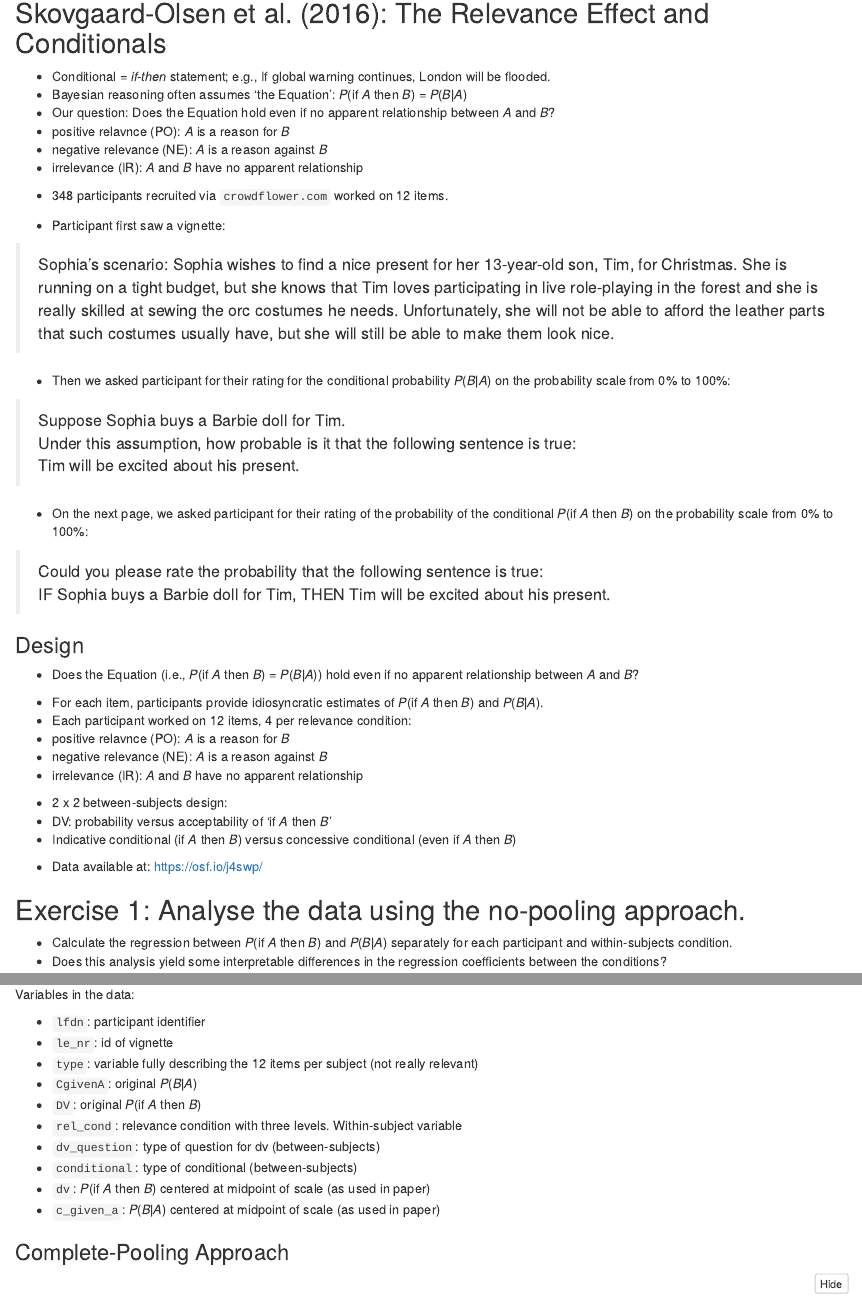
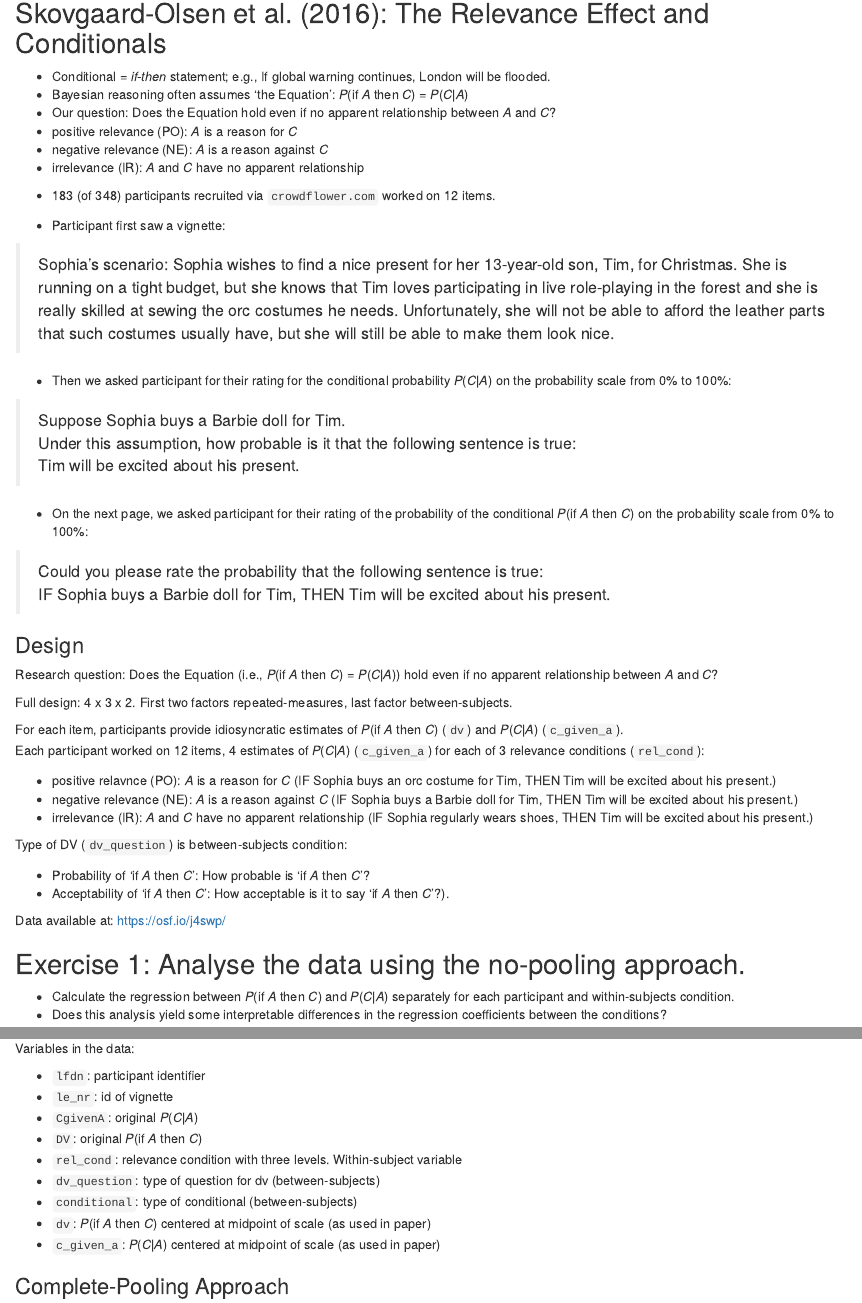
Before and after one commit to Data-on-the-Mind/2017-summer-workshop, an R Markdown document (singmann-statistical-modeling-in-r/exercises/exercise_1.Rmd): the page in a window 1100 px wide, from 80 px down, and a second part further down, joined at a grey line. The pictures show the output file singmann-statistical-modeling-in-r/exercises/exercise_1.nb.html that the author committed with the source, opened offline.

Commit message:
updated exercise 1 and added LMM fits

```diff
--- a/singmann-statistical-modeling-in-r/exercises/exercise_1.Rmd
+++ b/singmann-statistical-modeling-in-r/exercises/exercise_1.Rmd
@@ -6,47 +6,51 @@ output: html_notebook
 ## Skovgaard-Olsen et al. (2016): The Relevance Effect and Conditionals
 
 - Conditional = *if-then* statement; e.g., If global warning continues, London will be flooded.
-- Bayesian reasoning often assumes 'the Equation': *P*(if *A* then *B*) = *P*(*B*|*A*)
-- Our question: Does the Equation hold even if no apparent relationship between *A* and *B*?
-  - positive relavnce (PO): *A* is a reason for *B*
-  - negative relevance (NE): *A* is a reason against *B*
-  - irrelevance (IR): *A* and *B* have no apparent relationship
+- Bayesian reasoning often assumes 'the Equation': *P*(if *A* then *C*) = *P*(*C*|*A*)
+- Our question: Does the Equation hold even if no apparent relationship between *A* and *C*?
+  - positive relevance (PO): *A* is a reason for *C*
+  - negative relevance (NE): *A* is a reason against *C*
+  - irrelevance (IR): *A* and *C* have no apparent relationship
 
-- 348 participants recruited via `crowdflower.com` worked on 12 items.
+- 183 (of 348) participants recruited via `crowdflower.com` worked on 12 items.
 
 - Participant first saw a vignette:
 
   > Sophia's scenario: Sophia wishes to find a nice present for her 13-year-old son, Tim, for Christmas. She is running on a tight budget, but she knows that Tim loves participating in live role-playing in the forest and she is really skilled at sewing the orc costumes he needs. Unfortunately, she will not be able to afford the leather parts that such costumes usually have, but she will still be able to make them look nice.
 
-- Then we asked participant for their rating for the conditional probability *P*(*B*|*A*) on the probability scale from 0% to 100%:
+- Then we asked participant for their rating for the conditional probability *P*(*C*|*A*) on the probability scale from 0% to 100%:
 
   > Suppose Sophia buys a Barbie doll for Tim.
   > Under this assumption, how probable is it that the following sentence is true:
   > Tim will be excited about his present.
 
-- On the next page, we asked participant for their rating of the probability of the conditional *P*(if *A* then *B*) on the probability scale from 0% to 100%:
+- On the next page, we asked participant for their rating of the probability of the conditional *P*(if *A* then *C*) on the probability scale from 0% to 100%:
 
   > Could you please rate the probability that the following sentence is true:
   > IF Sophia buys a Barbie doll for Tim, THEN Tim will be excited about his present.
 
 ### Design
 
-- Does the Equation (i.e., *P*(if *A* then *B*) = *P*(*B*|*A*)) hold even if no apparent relationship between *A* and *B*?
+Research question: Does the Equation (i.e., *P*(if *A* then *C*) = *P*(*C*|*A*)) hold even if no apparent relationship between *A* and *C*?
 
-- For each item, participants provide idiosyncratic estimates of *P*(if *A* then *B*) and *P*(*B*|*A*).
-- Each participant worked on 12 items, 4 per relevance condition:
-  - positive relavnce (PO): *A* is a reason for *B*
-  - negative relevance (NE): *A* is a reason against *B*
-  - irrelevance (IR): *A* and *B* have no apparent relationship
+Full design: 4 x 3 x 2. First two factors repeated-measures, last factor between-subjects.
 
-- 2 x 2 between-subjects design:
-  - DV: probability versus acceptability of 'if *A* then *B*'
-  - Indicative conditional (if *A* then *B*) versus concessive conditional (even if *A* then *B*)
+For each item, participants provide idiosyncratic estimates of *P*(if *A* then *C*) (`dv`) and *P*(*C*|*A*) (`c_given_a`).
+Each participant worked on 12 items, 4 estimates of *P*(*C*|*A*) (`c_given_a`) for each of 3 relevance conditions (`rel_cond`):
 
-- Data available at: https://osf.io/j4swp/
+- positive relavnce (PO): *A* is a reason for *C* (IF Sophia buys an orc costume for Tim, THEN Tim will be excited about his present.)
+- negative relevance (NE): *A* is a reason against *C* (IF Sophia buys a Barbie doll for Tim, THEN Tim will be excited about his present.)
+- irrelevance (IR): *A* and *C* have no apparent relationship (IF Sophia regularly wears shoes, THEN Tim will be excited about his present.)
+
+Type of DV (`dv_question`) is between-subjects condition:
+
+- Probability of 'if *A* then *C*': How probable is 'if *A* then *C*'?
+- Acceptability of 'if *A* then *C*': How acceptable is it to say 'if *A* then *C*'?).
+
+Data available at: https://osf.io/j4swp/
 
 ## Exercise 1: Analyse the data using the no-pooling approach.
-- Calculate the regression between *P*(if *A* then *B*) and *P*(*B*|*A*) separately for each participant and within-subjects condition.
+- Calculate the regression between *P*(if *A* then *C*) and *P*(*C*|*A*) separately for each participant and within-subjects condition.
 - Does this analysis yield some interpretable differences in the regression coefficients between the conditions?
 
 ## Getting started:
@@ -79,14 +83,13 @@ Variables in the data:
 
 - `lfdn`: participant identifier
 - `le_nr`: id of vignette
-- `type`: variable fully describing the 12 items per subject (not really relevant)
-- `CgivenA`: original *P*(*B*|*A*)
-- `DV`: original *P*(if *A* then *B*)
+- `CgivenA`: original *P*(*C*|*A*)
+- `DV`: original *P*(if *A* then *C*)
 - `rel_cond`: relevance condition with three levels. Within-subject variable
 - `dv_question`: type of question for dv (between-subjects)
 - `conditional`: type of conditional (between-subjects)
-- `dv`: *P*(if *A* then *B*) centered at midpoint of scale (as used in paper)
-- `c_given_a`: *P*(*B*|*A*) centered at midpoint of scale (as used in paper)
+- `dv`: *P*(if *A* then *C*) centered at midpoint of scale (as used in paper)
+- `c_given_a`: *P*(*C*|*A*) centered at midpoint of scale (as used in paper)
 
 ### Complete-Pooling Approach
 
```
Also changed, not shown: singmann-statistical-modeling-in-r/exercises/prepare_data.R (+4 -1 lines), singmann-statistical-modeling-in-r/part2-mixed-models-in-r/mixed_models.Rmd (+50 -5 lines), singmann-statistical-modeling-in-r/exercises/exercise_1.nb.html, singmann-statistical-modeling-in-r/exercises/ssk16_dat_preapred.rda, singmann-statistical-modeling-in-r/part2-mixed-models-in-r/fitted_lmms.rda (added), singmann-statistical-modeling-in-r/part2-mixed-models-in-r/mixed_models.html, singmann-statistical-modeling-in-r/exercises/exercise_1.Rmd (8 more changed lines).
